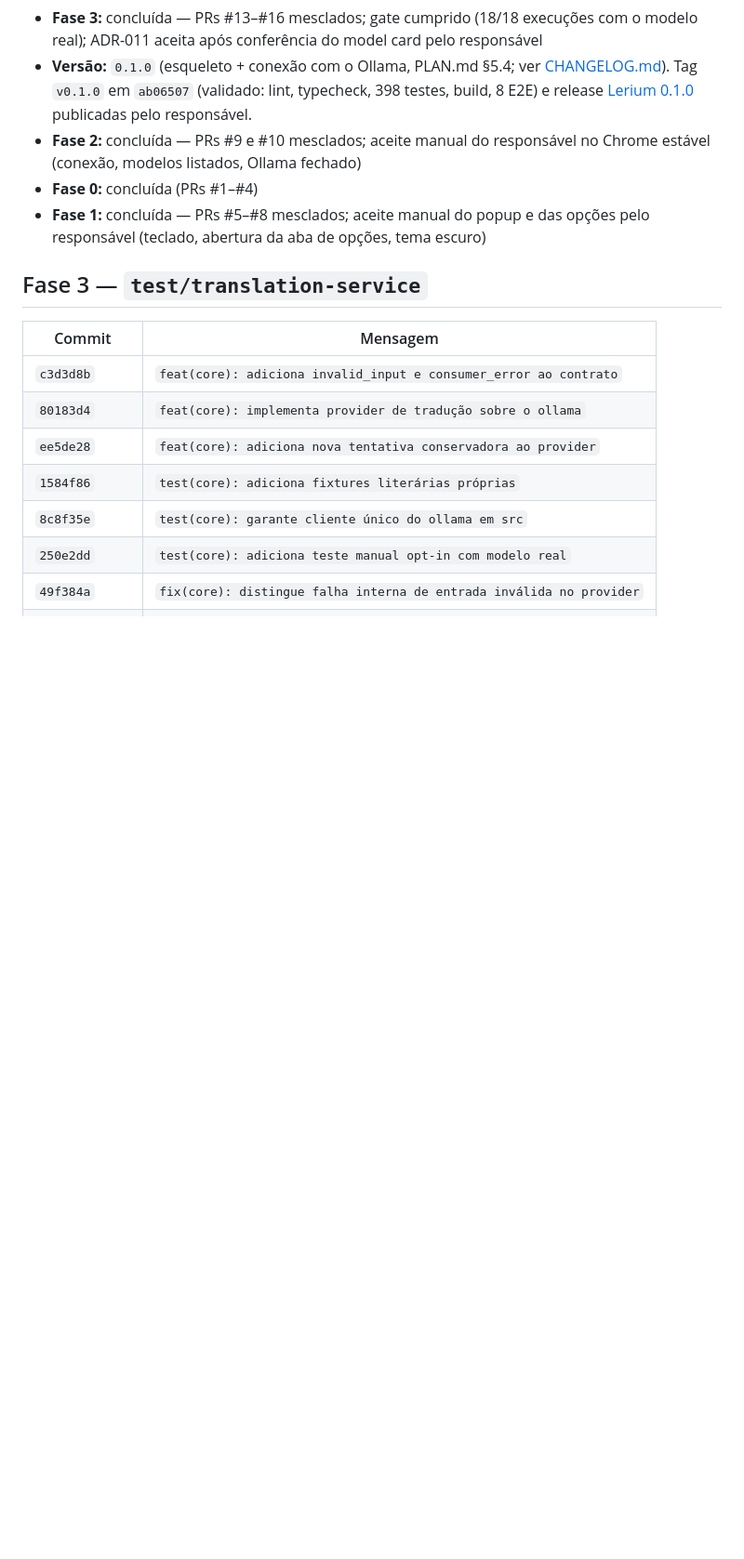
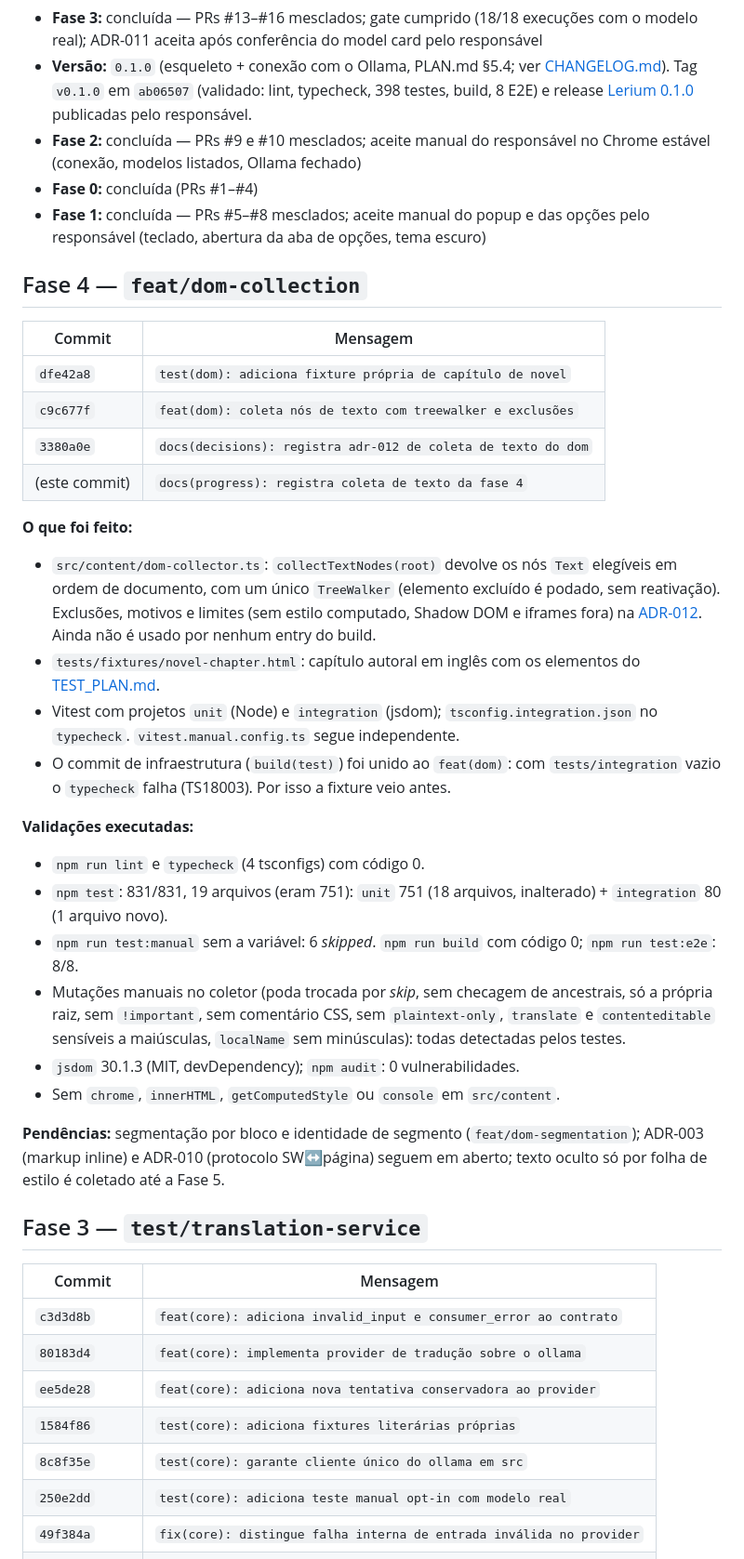
Before and after one commit to enricobarni/Lerium, a Markdown page: docs/PROGRESS.md, the part around the change. Shown at 93% size. Rendered like a GitHub page; blank space fills up the shorter version.

Commit message:
docs(progress): registra coleta de texto da fase 4

```diff
--- a/docs/PROGRESS.md
+++ b/docs/PROGRESS.md
@@ -12,6 +12,33 @@
 - **Fase 2:** concluída — PRs #9 e #10 mesclados; aceite manual do responsável no Chrome estável (conexão, modelos listados, Ollama fechado)
 - **Fase 0:** concluída (PRs #1–#4)
 - **Fase 1:** concluída — PRs #5–#8 mesclados; aceite manual do popup e das opções pelo responsável (teclado, abertura da aba de opções, tema escuro)
+
+## Fase 4 — `feat/dom-collection`
+
+| Commit | Mensagem |
+|---|---|
+| `dfe42a8` | `test(dom): adiciona fixture própria de capítulo de novel` |
+| `c9c677f` | `feat(dom): coleta nós de texto com treewalker e exclusões` |
+| `3380a0e` | `docs(decisions): registra adr-012 de coleta de texto do dom` |
+| (este commit) | `docs(progress): registra coleta de texto da fase 4` |
+
+**O que foi feito:**
+
+- `src/content/dom-collector.ts`: `collectTextNodes(root)` devolve os nós `Text` elegíveis em ordem de documento, com um único `TreeWalker` (elemento excluído é podado, sem reativação). Exclusões, motivos e limites (sem estilo computado, Shadow DOM e iframes fora) na [ADR-012](DECISIONS.md). Ainda não é usado por nenhum entry do build.
+- `tests/fixtures/novel-chapter.html`: capítulo autoral em inglês com os elementos do [TEST_PLAN.md](TEST_PLAN.md#cenário-de-novel-fixture-própria).
+- Vitest com projetos `unit` (Node) e `integration` (jsdom); `tsconfig.integration.json` no `typecheck`. `vitest.manual.config.ts` segue independente.
+- O commit de infraestrutura (`build(test)`) foi unido ao `feat(dom)`: com `tests/integration` vazio o `typecheck` falha (TS18003). Por isso a fixture veio antes.
+
+**Validações executadas:**
+
+- `npm run lint` e `typecheck` (4 tsconfigs) com código 0.
+- `npm test`: 831/831, 19 arquivos (eram 751): `unit` 751 (18 arquivos, inalterado) + `integration` 80 (1 arquivo novo).
+- `npm run test:manual` sem a variável: 6 *skipped*. `npm run build` com código 0; `npm run test:e2e`: 8/8.
+- Mutações manuais no coletor (poda trocada por *skip*, sem checagem de ancestrais, só a própria raiz, sem `!important`, sem comentário CSS, sem `plaintext-only`, `translate` e `contenteditable` sensíveis a maiúsculas, `localName` sem minúsculas): todas detectadas pelos testes.
+- `jsdom` 30.1.3 (MIT, devDependency); `npm audit`: 0 vulnerabilidades.
+- Sem `chrome`, `innerHTML`, `getComputedStyle` ou `console` em `src/content`.
+
+**Pendências:** segmentação por bloco e identidade de segmento (`feat/dom-segmentation`); ADR-003 (markup inline) e ADR-010 (protocolo SW↔página) seguem em aberto; texto oculto só por folha de estilo é coletado até a Fase 5.
 
 ## Fase 3 — `test/translation-service`
 
```
